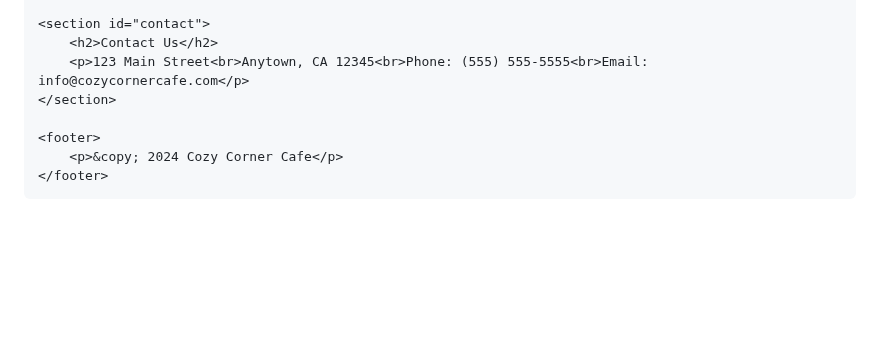
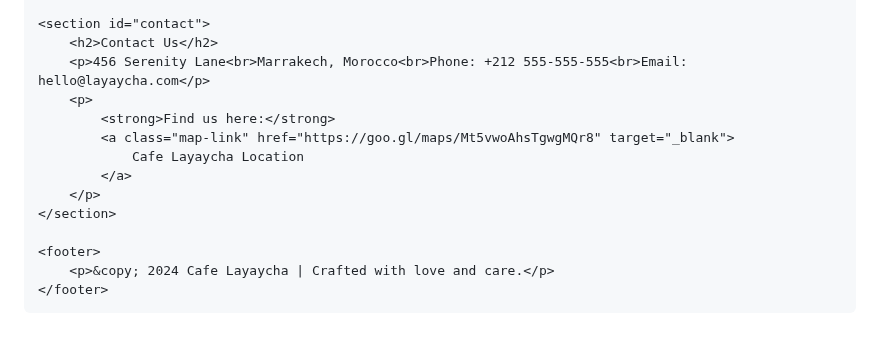
Before and after one commit to Nadjibbenayach/nadjibbenayach.github.io, a Markdown page: README.md, the part around one of its changes. GitHub-like rendering; blank space fills up the shorter version.

Commit message:
Update README.map

```diff
--- a/README.md
+++ b/README.md
@@ -105,11 +133,17 @@
 
     <section id="contact">
         <h2>Contact Us</h2>
-        <p>123 Main Street<br>Anytown, CA 12345<br>Phone: (555) 555-5555<br>Email: info@cozycornercafe.com</p>
+        <p>456 Serenity Lane<br>Marrakech, Morocco<br>Phone: +212 555-555-555<br>Email: hello@layaycha.com</p>
+        <p>
+            <strong>Find us here:</strong>
+            <a class="map-link" href="https://goo.gl/maps/Mt5vwoAhsTgwgMQr8" target="_blank">
+                Cafe Layaycha Location
+            </a>
+        </p>
     </section>
 
     <footer>
-        <p>&copy; 2024 Cozy Corner Cafe</p>
+        <p>&copy; 2024 Cafe Layaycha | Crafted with love and care.</p>
     </footer>
 
 </body>
```
Also changed, not shown: other parts of README.md (+58 -30 lines).
